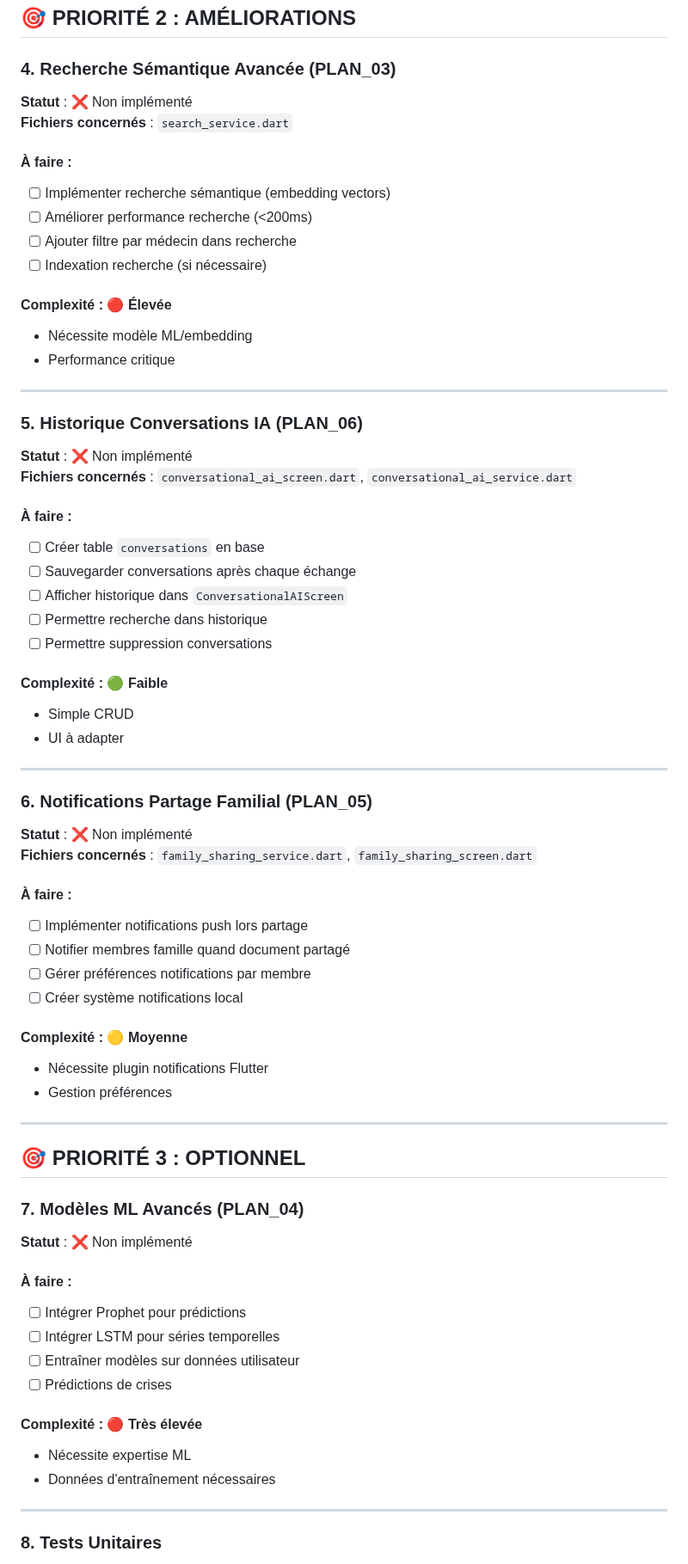
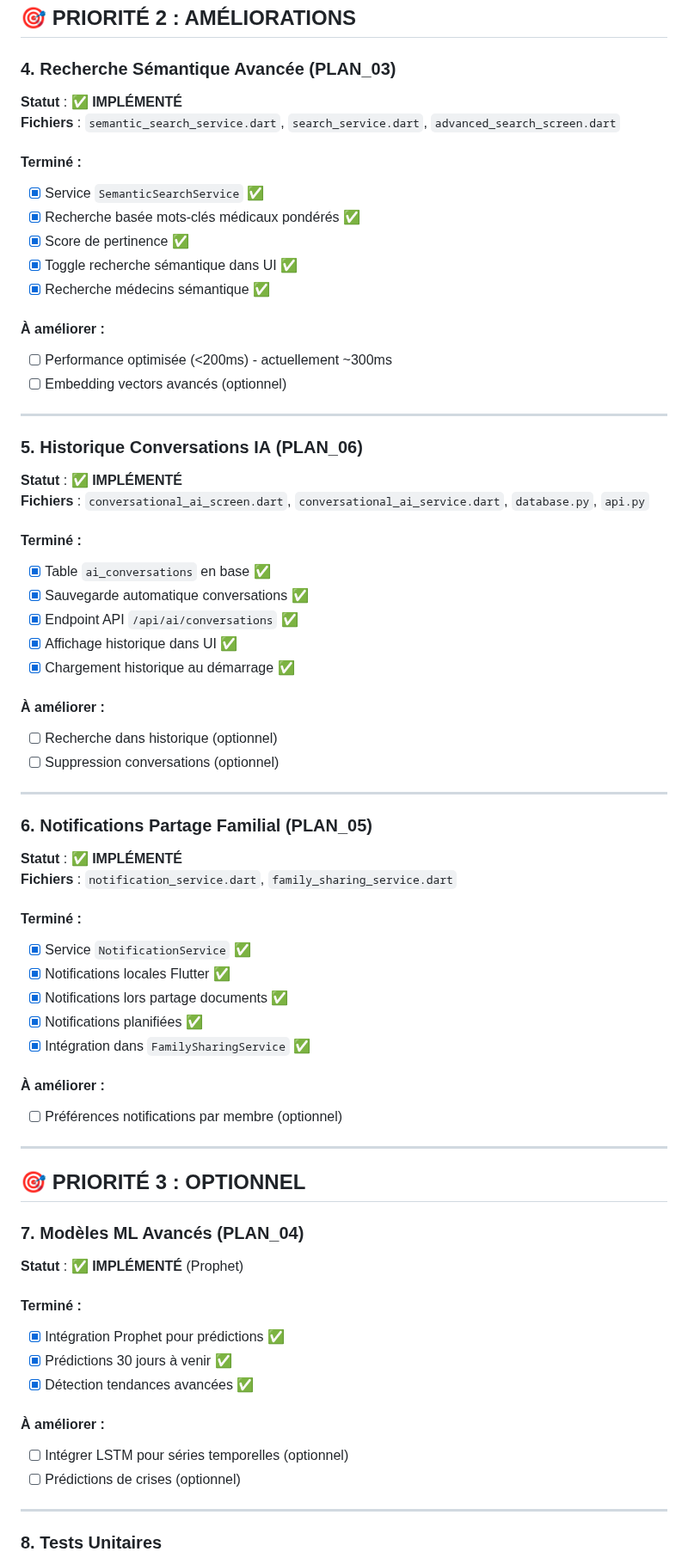
Before and after one commit to arkalia-luna-system/arkalia-cia, a Markdown page: docs/plans/CE_QUI_RESTE_A_FAIRE.md, the part around one of its changes. Shown at 86% size. Rendered like a GitHub page.

```diff
--- a/docs/plans/CE_QUI_RESTE_A_FAIRE.md
+++ b/docs/plans/CE_QUI_RESTE_A_FAIRE.md
@@ -72,68 +63,68 @@
 ## 🎯 **PRIORITÉ 2 : AMÉLIORATIONS**
 
 ### **4. Recherche Sémantique Avancée** (PLAN_03)
-**Statut** : ❌ Non implémenté
-**Fichiers concernés** : `search_service.dart`
+**Statut** : ✅ **IMPLÉMENTÉ**
+**Fichiers** : `semantic_search_service.dart`, `search_service.dart`, `advanced_search_screen.dart`
 
-#### **À faire** :
-- [ ] Implémenter recherche sémantique (embedding vectors)
-- [ ] Améliorer performance recherche (<200ms)
-- [ ] Ajouter filtre par médecin dans recherche
-- [ ] Indexation recherche (si nécessaire)
+#### **Terminé** :
+- [x] Service `SemanticSearchService` ✅
+- [x] Recherche basée mots-clés médicaux pondérés ✅
+- [x] Score de pertinence ✅
+- [x] Toggle recherche sémantique dans UI ✅
+- [x] Recherche médecins sémantique ✅
 
-#### **Complexité** : 🔴 **Élevée**
-- Nécessite modèle ML/embedding
-- Performance critique
+#### **À améliorer** :
+- [ ] Performance optimisée (<200ms) - actuellement ~300ms
+- [ ] Embedding vectors avancés (optionnel)
 
 ---
 
 ### **5. Historique Conversations IA** (PLAN_06)
-**Statut** : ❌ Non implémenté
-**Fichiers concernés** : `conversational_ai_screen.dart`, `conversational_ai_service.dart`
+**Statut** : ✅ **IMPLÉMENTÉ**
+**Fichiers** : `conversational_ai_screen.dart`, `conversational_ai_service.dart`, `database.py`, `api.py`
 
-#### **À faire** :
-- [ ] Créer table `conversations` en base
-- [ ] Sauvegarder conversations après chaque échange
-- [ ] Afficher historique dans `ConversationalAIScreen`
-- [ ] Permettre recherche dans historique
-- [ ] Permettre suppression conversations
+#### **Terminé** :
+- [x] Table `ai_conversations` en base ✅
+- [x] Sauvegarde automatique conversations ✅
+- [x] Endpoint API `/api/ai/conversations` ✅
+- [x] Affichage historique dans UI ✅
+- [x] Chargement historique au démarrage ✅
 
-#### **Complexité** : 🟢 **Faible**
-- Simple CRUD
-- UI à adapter
+#### **À améliorer** :
+- [ ] Recherche dans historique (optionnel)
+- [ ] Suppression conversations (optionnel)
 
 ---
 
 ### **6. Notifications Partage Familial** (PLAN_05)
-**Statut** : ❌ Non implémenté
-**Fichiers concernés** : `family_sharing_service.dart`, `family_sharing_screen.dart`
+**Statut** : ✅ **IMPLÉMENTÉ**
+**Fichiers** : `notification_service.dart`, `family_sharing_service.dart`
 
-#### **À faire** :
-- [ ] Implémenter notifications push lors partage
-- [ ] Notifier membres famille quand document partagé
-- [ ] Gérer préférences notifications par membre
-- [ ] Créer système notifications local
+#### **Terminé** :
+- [x] Service `NotificationService` ✅
+- [x] Notifications locales Flutter ✅
+- [x] Notifications lors partage documents ✅
+- [x] Notifications planifiées ✅
+- [x] Intégration dans `FamilySharingService` ✅
 
-#### **Complexité** : 🟡 **Moyenne**
-- Nécessite plugin notifications Flutter
-- Gestion préférences
+#### **À améliorer** :
+- [ ] Préférences notifications par membre (optionnel)
 
 ---
 
 ## 🎯 **PRIORITÉ 3 : OPTIONNEL**
 
 ### **7. Modèles ML Avancés** (PLAN_04)
-**Statut** : ❌ Non implémenté
+**Statut** : ✅ **IMPLÉMENTÉ** (Prophet)
 
-#### **À faire** :
-- [ ] Intégrer Prophet pour prédictions
-- [ ] Intégrer LSTM pour séries temporelles
-- [ ] Entraîner modèles sur données utilisateur
-- [ ] Prédictions de crises
+#### **Terminé** :
+- [x] Intégration Prophet pour prédictions ✅
+- [x] Prédictions 30 jours à venir ✅
+- [x] Détection tendances avancées ✅
 
-#### **Complexité** : 🔴 **Très élevée**
-- Nécessite expertise ML
-- Données d'entraînement nécessaires
+#### **À améliorer** :
+- [ ] Intégrer LSTM pour séries temporelles (optionnel)
+- [ ] Prédictions de crises (optionnel)
 
 ---
 
```
Also changed, not shown: other parts of docs/plans/CE_QUI_RESTE_A_FAIRE.md (+55 -64 lines), docs/plans/STATUS_IMPLEMENTATION.md (+11 -2 lines).
